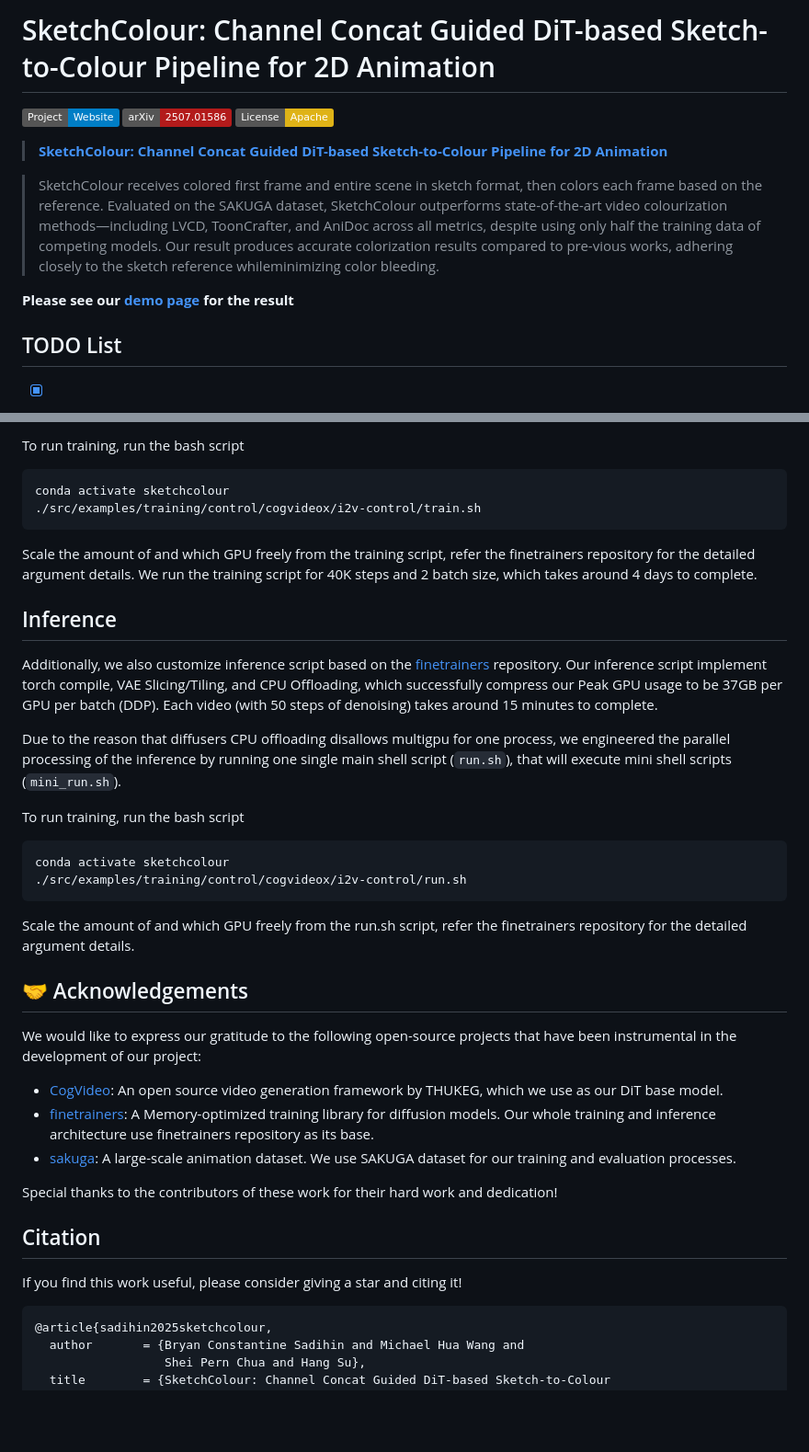
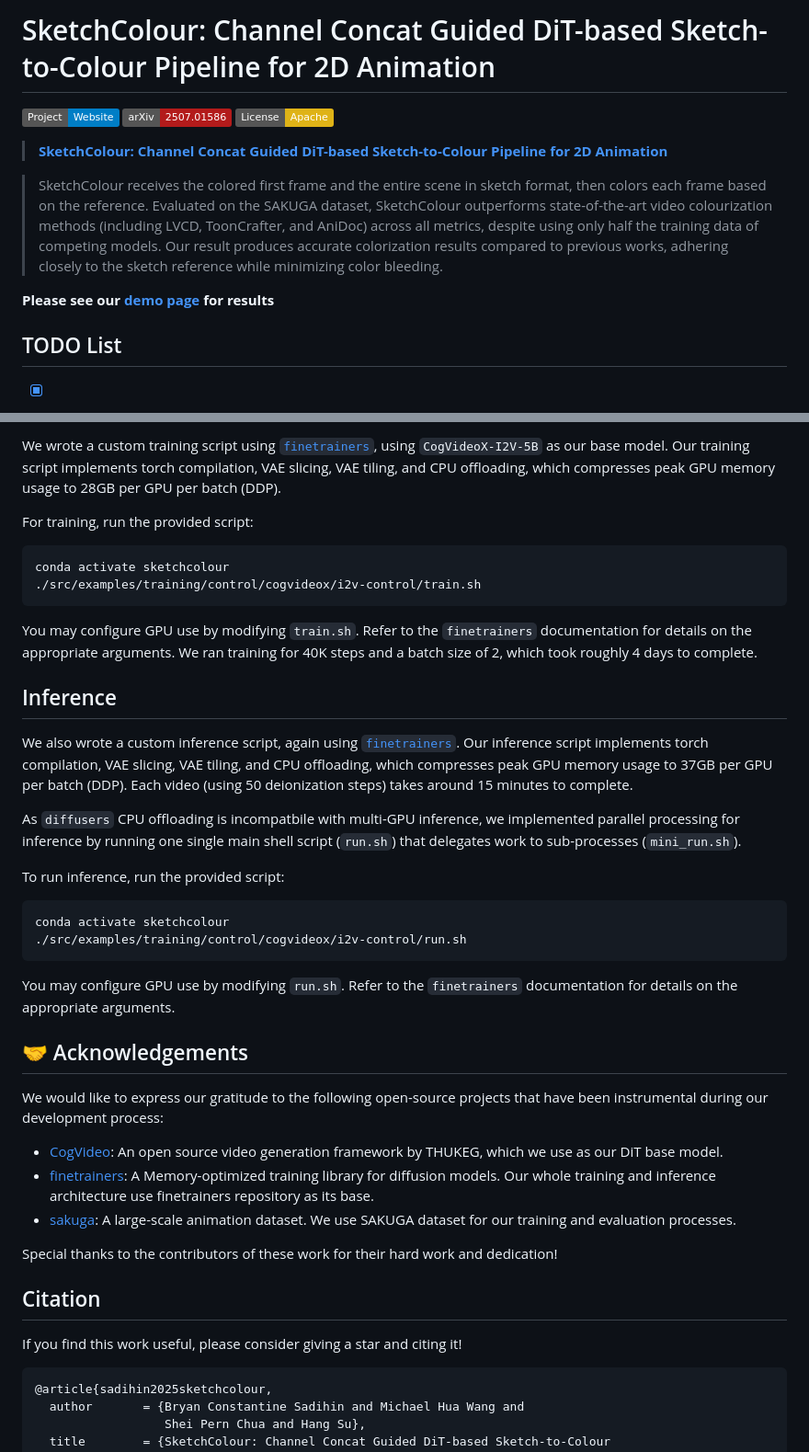
Before and after one commit to bconstantine/SketchColour, a Markdown page: README.md, 2 parts joined by grey strips. Shown at 92% size. Rendered like a GitHub page; badges without logos; blank space fills up the shorter version.

````diff
--- a/README.md
+++ b/README.md
@@ -1,18 +1,15 @@
-# SketchColour: Channel Concat Guided  DiT-based Sketch-to-Colour Pipeline for 2D Animation
+# SketchColour: Channel Concat Guided DiT-based Sketch-to-Colour Pipeline for 2D Animation
+
 <a href="https://bconstantine.github.io/SketchColour"><img src="https://img.shields.io/static/v1?label=Project&message=Website&color=blue"></a>
 <a href="https://arxiv.org/pdf/2507.01586"><img src="https://img.shields.io/badge/arXiv-2507.01586-b31b1b.svg"></a>
 <a href="https://www.apache.org/licenses/LICENSE-2.0.txt"><img src="https://img.shields.io/badge/License-Apache-yellow"></a>
 
+> <a href="https://bconstantine.github.io/">**SketchColour: Channel Concat Guided DiT-based Sketch-to-Colour Pipeline for 2D Animation**</a>
 
-
-> <a href="https://bconstantine.github.io/">**SketchColour: Channel Concat Guided DiT-based Sketch-to-Colour Pipeline for 2D Animation**</a>
->
-
-> SketchColour receives colored first frame and entire scene in sketch format, then colors each frame based on the reference. Evaluated on the SAKUGA dataset, SketchColour outperforms state-of-the-art video colourization methods—including LVCD, ToonCrafter,  and AniDoc across all metrics, despite using only half the training data of competing models. Our result produces accurate colorization results compared to pre-vious works, adhering closely to the sketch reference whileminimizing color bleeding.
+> SketchColour receives the colored first frame and the entire scene in sketch format, then colors each frame based on the reference. Evaluated on the SAKUGA dataset, SketchColour outperforms state-of-the-art video colourization methods (including LVCD, ToonCrafter, and AniDoc) across all metrics, despite using only half the training data of competing models. Our result produces accurate colorization results compared to previous works, adhering closely to the sketch reference while minimizing color bleeding.
 </p>
 
-**Please see our [demo page](https://bconstantine.github.io/SketchColour) for the result**
-
+**Please see our [demo page](https://bconstantine.github.io/SketchColour) for results**
 
 </p>
 
@@ -98,26 +103,31 @@ We custom our own training script based on the [finetrainers](https://github.com
 
-To run training, run the bash script
+We wrote a custom training script using [`finetrainers`](https://github.com/a-r-r-o-w/finetrainers), using `CogVideoX-I2V-5B` as our base model. Our training script implements torch compilation, VAE slicing, VAE tiling, and CPU offloading, which compresses peak GPU memory usage to 28GB per GPU per batch (DDP).
+
+For training, run the provided script:
 ```bash
 conda activate sketchcolour
 ./src/examples/training/control/cogvideox/i2v-control/train.sh
 ```
-Scale the amount of and which GPU freely from the training script, refer the finetrainers repository for the detailed argument details. We run the training script for 40K steps and 2 batch size, which takes around 4 days to complete.
+
+You may configure GPU use by modifying `train.sh`. Refer to the `finetrainers` documentation for details on the appropriate arguments. We ran training for 40K steps and a batch size of 2, which took roughly 4 days to complete.
 
 ## Inference
-Additionally, we also customize inference script based on the [finetrainers](https://github.com/a-r-r-o-w/finetrainers) repository. Our inference script implement torch compile, VAE Slicing/Tiling, and CPU Offloading, which successfully compress our Peak GPU usage to be 37GB per GPU per batch (DDP). Each video (with 50 steps of denoising) takes around 15 minutes to complete.
 
-Due to the reason that diffusers CPU offloading disallows multigpu for one process, we engineered the parallel processing of the inference by running one single main shell script (`run.sh`), that will execute mini shell scripts (`mini_run.sh`).
+We also wrote a custom inference script, again using [`finetrainers`](https://github.com/a-r-r-o-w/finetrainers). Our inference script implements torch compilation, VAE slicing, VAE tiling, and CPU offloading, which compresses peak GPU memory usage to 37GB per GPU per batch (DDP). Each video (using 50 deionization steps) takes around 15 minutes to complete.
 
-To run training, run the bash script
+As `diffusers` CPU offloading is incompatbile with multi-GPU inference, we implemented parallel processing for inference by running one single main shell script (`run.sh`) that delegates work to sub-processes (`mini_run.sh`).
+
+To run inference, run the provided script:
 ```bash
 conda activate sketchcolour
 ./src/examples/training/control/cogvideox/i2v-control/run.sh
 ```
-Scale the amount of and which GPU freely from the run.sh script, refer the finetrainers repository for the detailed argument details.
+
+You may configure GPU use by modifying `run.sh`. Refer to the `finetrainers` documentation for details on the appropriate arguments.
 
 ## 🤝 Acknowledgements
 
-We would like to express our gratitude to the following open-source projects that have been instrumental in the development of our project:
+We would like to express our gratitude to the following open-source projects that have been instrumental during our development process:
 
 - [CogVideo](https://github.com/THUDM/CogVideo): An open source video generation framework by THUKEG, which we use as our DiT base model.
 - [finetrainers](https://github.com/a-r-r-o-w/finetrainers): A Memory-optimized training library for diffusion models. Our whole training and inference architecture use finetrainers repository as its base.
@@ -127,7 +137,7 @@ Special thanks to the contributors of these work for their hard work and dedicat
 
 ## Citation
 If you find this work useful, please consider giving a star and citing it!
-```
+```bibtex
 @article{sadihin2025sketchcolour,
   author       = {Bryan Constantine Sadihin and Michael Hua Wang and
                   Shei Pern Chua and Hang Su},
````
Also changed, not shown: other parts of README.md (+30 -22 lines).
